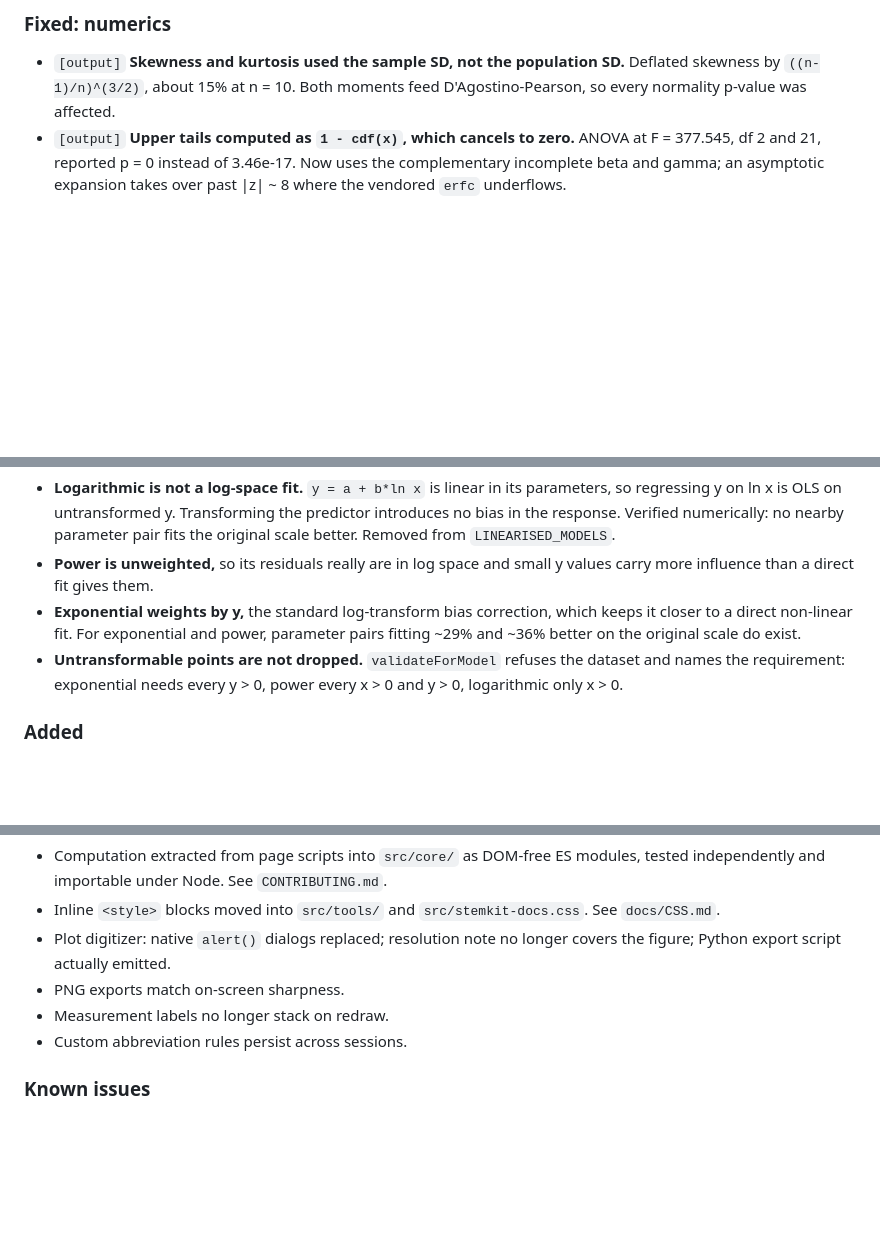
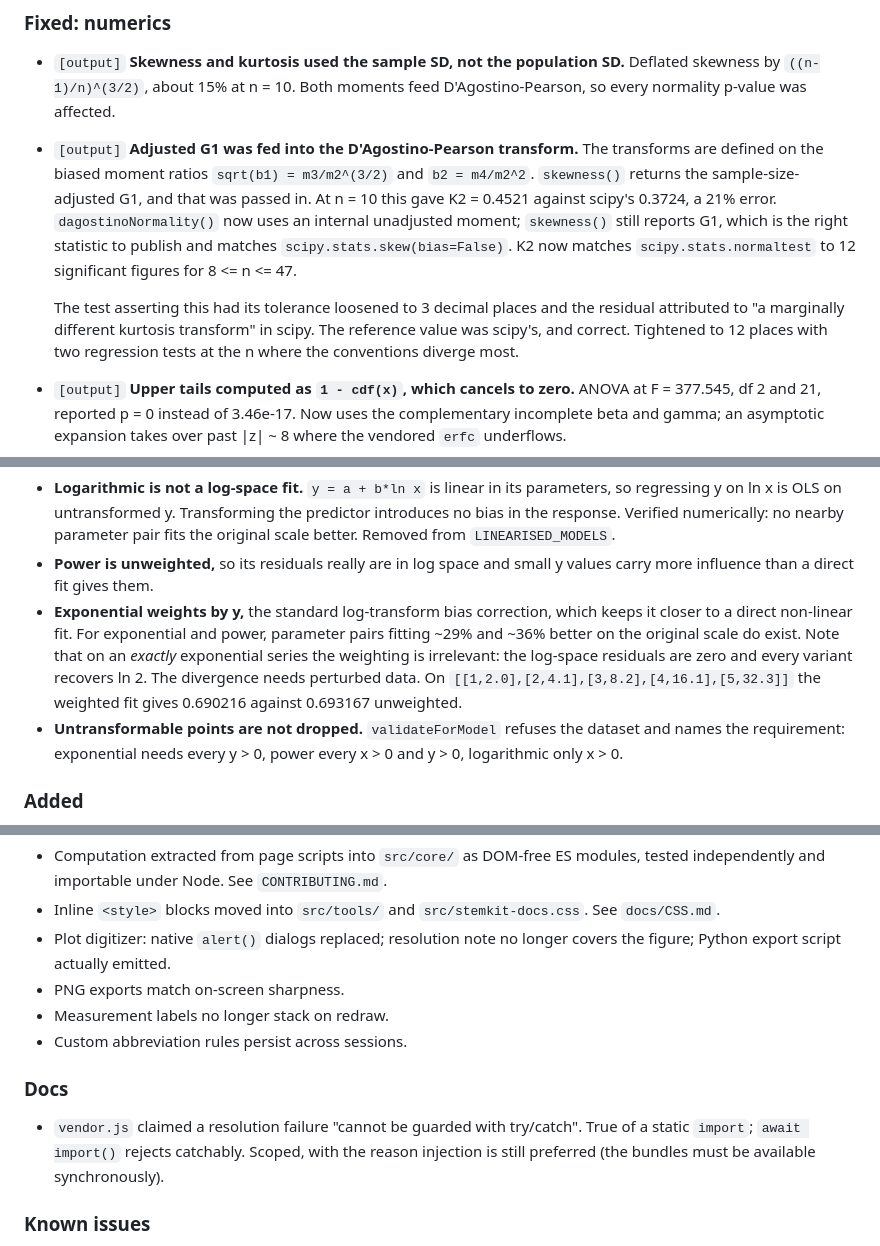
Before and after one commit to LD-Shell/stemkit, a Markdown page: CHANGELOG.md, 3 parts joined by grey strips. Drawn GitHub-style; blank space fills up the shorter version.

Commit message:
docs: add CHANGELOG.md, drop refactor recovery notes

```diff
--- a/CHANGELOG.md
+++ b/CHANGELOG.md
@@ -12,6 +12,19 @@ earlier version are worth re-checking.
 - `[output]` **Skewness and kurtosis used the sample SD, not the population SD.**
   Deflated skewness by `((n-1)/n)^(3/2)`, about 15% at n = 10. Both moments feed
   D'Agostino-Pearson, so every normality p-value was affected.
+- `[output]` **Adjusted G1 was fed into the D'Agostino-Pearson transform.** The
+  transforms are defined on the biased moment ratios `sqrt(b1) = m3/m2^(3/2)` and
+  `b2 = m4/m2^2`. `skewness()` returns the sample-size-adjusted G1, and that was
+  passed in. At n = 10 this gave K2 = 0.4521 against scipy's 0.3724, a 21% error.
+  `dagostinoNormality()` now uses an internal unadjusted moment; `skewness()`
+  still reports G1, which is the right statistic to publish and matches
+  `scipy.stats.skew(bias=False)`. K2 now matches `scipy.stats.normaltest` to 12
+  significant figures for 8 <= n <= 47.
+
+  The test asserting this had its tolerance loosened to 3 decimal places and the
+  residual attributed to "a marginally different kurtosis transform" in scipy.
+  The reference value was scipy's, and correct. Tightened to 12 places with two
+  regression tests at the n where the conventions diverge most.
 - `[output]` **Upper tails computed as `1 - cdf(x)`, which cancels to zero.**
   ANOVA at F = 377.545, df 2 and 21, reported p = 0 instead of 3.46e-17. Now uses
   the complementary incomplete beta and gamma; an asymptotic expansion takes over
@@ -81,6 +98,10 @@ asserted it.
 - **Exponential weights by y,** the standard log-transform bias correction, which
   keeps it closer to a direct non-linear fit. For exponential and power,
   parameter pairs fitting ~29% and ~36% better on the original scale do exist.
+  Note that on an *exactly* exponential series the weighting is irrelevant: the
+  log-space residuals are zero and every variant recovers ln 2. The divergence
+  needs perturbed data. On `[[1,2.0],[2,4.1],[3,8.2],[4,16.1],[5,32.3]]` the
+  weighted fit gives 0.690216 against 0.693167 unweighted.
 - **Untransformable points are not dropped.** `validateForModel` refuses the
   dataset and names the requirement: exponential needs every y > 0, power every
   x > 0 and y > 0, logarithmic only x > 0.
@@ -124,6 +145,13 @@ asserted it.
 - Measurement labels no longer stack on redraw.
 - Custom abbreviation rules persist across sessions.
 
+### Docs
+
+- `vendor.js` claimed a resolution failure "cannot be guarded with try/catch".
+  True of a static `import`; `await import()` rejects catchably. Scoped, with the
+  reason injection is still preferred (the bundles must be available
+  synchronously).
+
 ### Known issues
 
 - Two audio files referenced by the Pomodoro timer are missing.
```
Also changed, not shown: other parts of CHANGELOG.md (+4 -0 lines).
